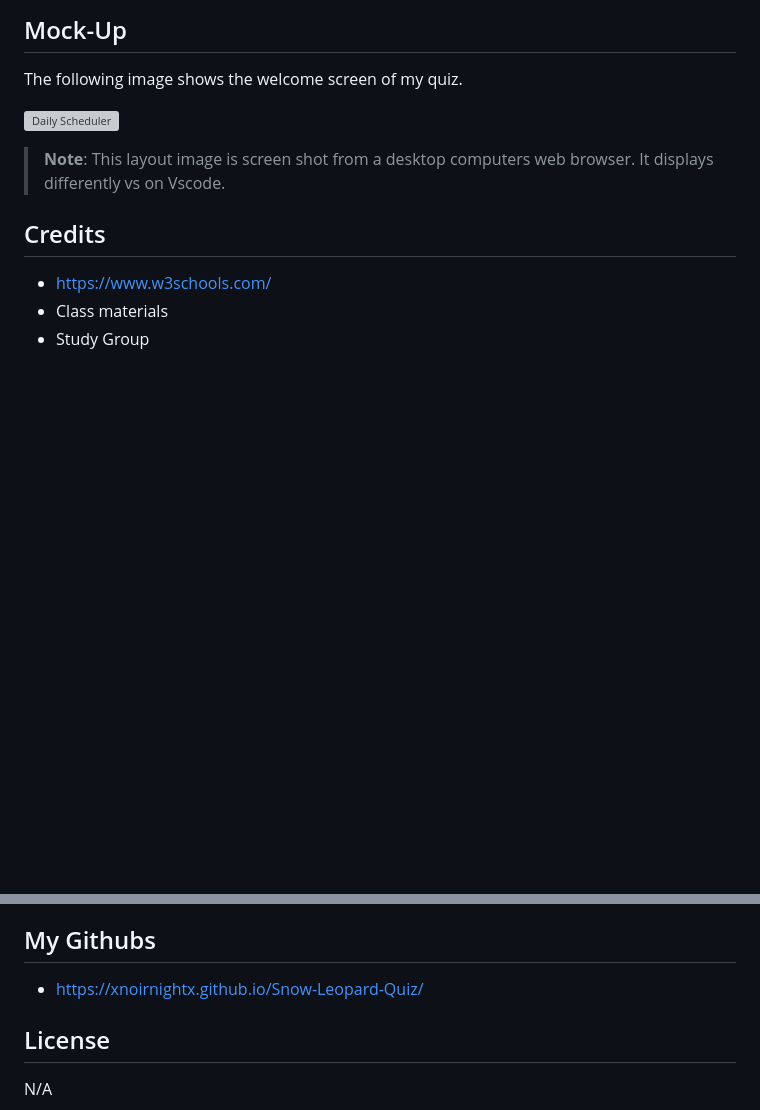
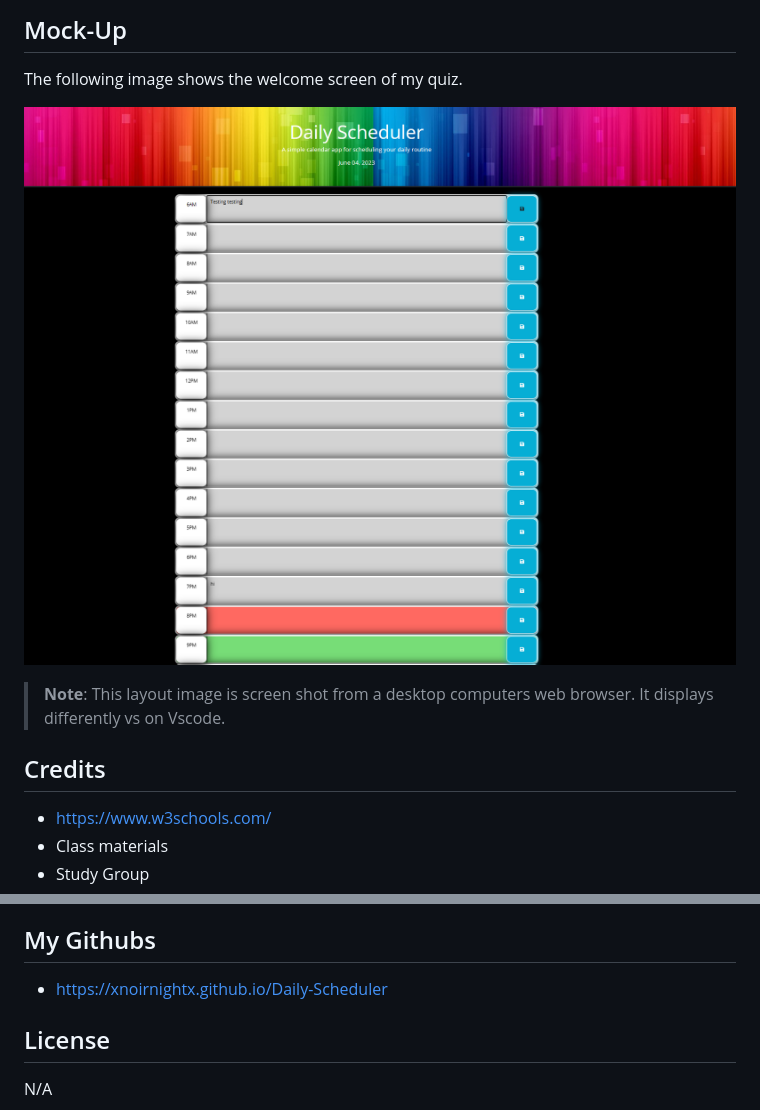
Before and after one commit to xNoirNightx/Daily-Scheduler, a Markdown page: README.md, 2 parts joined by grey strips. Rendered like a GitHub page; pictures changed too: assets/images/screenshot.png (added); blank space fills up the shorter version; grey boxes are pictures that could not be loaded.

```diff
--- a/README.md
+++ b/README.md
@@ -38,7 +38,7 @@ I followed the criteria below provided by the class instructors.
 
 The following image shows the welcome screen of my quiz.
 
-![Daily Scheduler ]()
+![Daily Scheduler ](./assets/images/screenshot.png)
 
 > **Note**: This layout image is screen shot from a desktop computers web browser. It displays differently vs on Vscode.
 
@@ -57,7 +57,7 @@ The following image shows the welcome screen of my quiz.
 
 ## My Githubs
 
-- https://xnoirnightx.github.io/Snow-Leopard-Quiz/
+- https://xnoirnightx.github.io/Daily-Scheduler
 
 ## License
 
```
Also changed, not shown: 1 other file.
